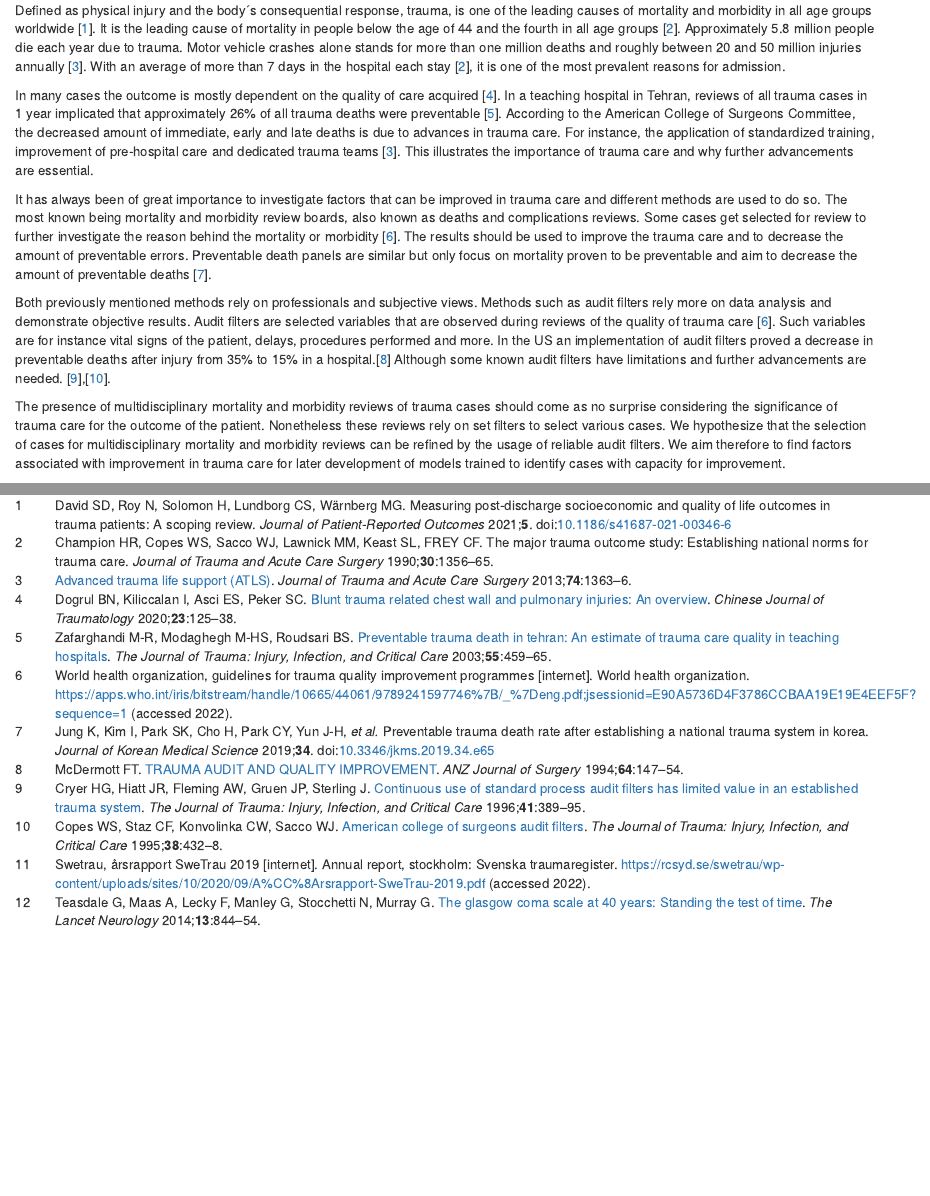
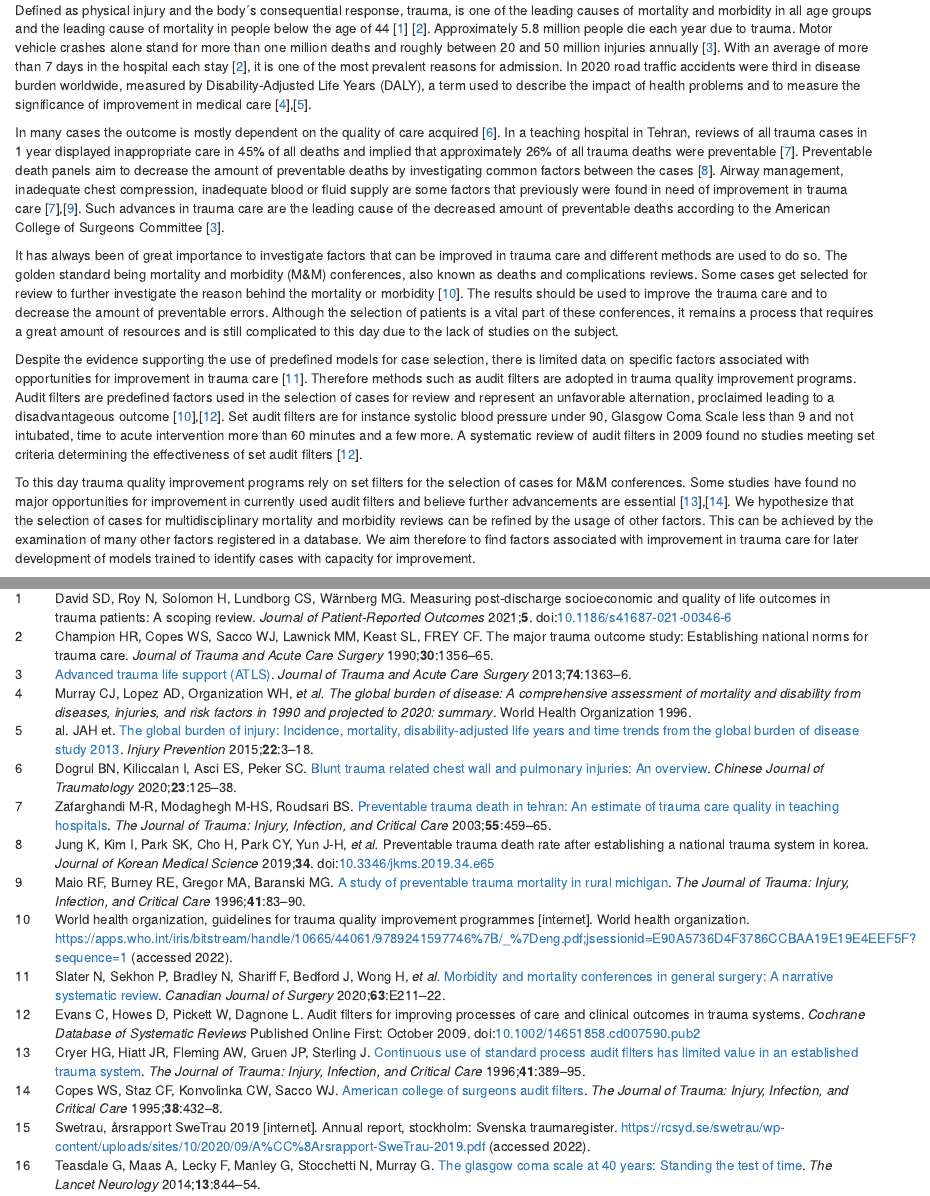
Before and after one commit to Hussein-albaaj/opportunities-trauma-care, an R Markdown document (studyplan.Rmd): the page in a window 1100 px wide, from 130 px down, and a second part further down, joined at a grey line. Rendered offline with R 4.5, knitr and Pandoc, with nearby package versions.

Commit message:
introduction reworked.

```diff
--- a/citations.bib
+++ b/citations.bib
@@ -181,3 +181,23 @@
   title = {{TRAUMA} {AUDIT} {AND} {QUALITY} {IMPROVEMENT}},
   journal = {{ANZ} Journal of Surgery}
 }
+
+@book{Murray1996,
+  title={The global burden of disease: a comprehensive assessment of mortality and disability from diseases, injuries, and risk factors in 1990 and projected to 2020: summary},
+  author={Murray, Christopher JL and Lopez, Alan D and World Health Organization and others},
+  year={1996},
+  publisher={World Health Organization}
+}
+
+@article{Haagsma2015,
+  doi = {10.1136/injuryprev-2015-041616},
+  url = {https://doi.org/10.1136/injuryprev-2015-041616},
+  year = {2015},
+  month = dec,
+  publisher = {{BMJ}},
+  volume = {22},
+  number = {1},
+  pages = {3--18},
+  author = {Juanita A Haagsma et al.},
+  title = {The global burden of injury: incidence,  mortality,  disability-adjusted life years and time trends from the Global Burden of Disease study 2013},
+  journal = {Injury Prevention}
@@ -183,0 +209 @@
+  year = {1996},
@@ -183,0 +213,5 @@
+  number = {1},
+  pages = {83--90},
+  author = {Ronald F. Maio and Richard E. Burney and Mary Ann Gregor and Mark G. Baranski},
+  title = {A Study of Preventable Trauma Mortality in Rural Michigan},
+  journal = {The Journal of Trauma: Injury,  Infection,  and Critical Care}
@@ -183,0 +223 @@
+  year = {2020},
@@ -183,0 +227,11 @@
+  number = {3},
+  pages = {E211--E222},
+  author = {Nicholas Slater and Perneet Sekhon and Nori Bradley and Farhana Shariff and Julie Bedford and Heather Wong and Chieh Jack Chiu and Emilie Joos and Chad G. Ball and Morad Hameed},
+  title = {Morbidity and mortality conferences in general surgery: a narrative systematic review},
+  journal = {Canadian Journal of Surgery}
+}
+
+@article{Evans2009,
+  doi = {10.1002/14651858.cd007590.pub2},
+  url = {https://doi.org/10.1002/14651858.cd007590.pub2},
+  year = {2009},
@@ -183,0 +241,3 @@
+  title = {Audit filters for improving processes of care and clinical outcomes in trauma systems},
+  journal = {Cochrane Database of Systematic Reviews}
+}
--- a/studyplan.Rmd
+++ b/studyplan.Rmd
@@ -7,19 +7,20 @@ output:
 bibliography: citations.bib
 csl: bmcemerg.csl
 link-citations: yes
+
 ---
 
 # Introduction
 
-Defined as physical injury and the body´s consequential response, trauma, is one of the leading causes of mortality and morbidity in all age groups worldwide [@David2021]. It is the leading cause of mortality in people below the age of 44 and the fourth in all age groups [@champion1990]. Approximately 5.8 million people die each year due to trauma. Motor vehicle crashes alone stands for more than one million deaths and roughly between 20 and 50 million injuries annually [@Committee2013]. With an average of more than 7 days in the hospital each stay [@champion1990], it is one of the most prevalent reasons for admission.
+Defined as physical injury and the body´s consequential response, trauma, is one of the leading causes of mortality and morbidity in all age groups and the leading cause of mortality in people below the age of 44 [@David2021] [@champion1990]. Approximately 5.8 million people die each year due to trauma. Motor vehicle crashes alone stand for more than one million deaths and roughly between 20 and 50 million injuries annually [@Committee2013]. With an average of more than 7 days in the hospital each stay [@champion1990], it is one of the most prevalent reasons for admission. In 2020 road traffic accidents were third in disease burden worldwide, measured by Disability-Adjusted Life Years (DALY),  a term used to describe the impact of health problems and to measure the significance of improvement in medical care [@Murray1996],[@Haagsma2015].
 
-In many cases the outcome is mostly dependent on the quality of care acquired [@Dogrul2020]. In a teaching hospital in Tehran, reviews of all trauma cases in 1 year implicated that approximately 26% of all trauma deaths were preventable [@Zafarghandi2003]. According to the American College of Surgeons Committee, the decreased amount of immediate, early and late deaths is due to advances in trauma care. For instance, the application of standardized training, improvement of pre-hospital care and dedicated trauma teams [@Committee2013]. This illustrates the importance of trauma care and why further advancements are essential.
+In many cases the outcome is mostly dependent on the quality of care acquired [@Dogrul2020]. In a teaching hospital in Tehran, reviews of all trauma cases in 1 year displayed inappropriate care in 45% of all deaths and implied that approximately 26% of all trauma deaths were preventable [@Zafarghandi2003]. Preventable death panels aim to decrease the amount of preventable deaths by investigating common factors between the cases [@Jung2019]. Airway management, inadequate chest compression, inadequate blood or fluid supply are some factors that previously were found in need of improvement in trauma care [@Zafarghandi2003],[@Maio1996]. Such advances in trauma care are the leading cause of the decreased amount of preventable deaths according to the American College of Surgeons Committee [@Committee2013].
 
-It has always been of great importance to investigate factors that can be improved in trauma care and different methods are used to do so. The most known being mortality and morbidity review boards, also known as deaths and complications reviews. Some cases get selected for review to further investigate the reason behind the mortality or morbidity [@WHO2009]. The results should be used to improve the trauma care and to decrease the amount of preventable errors. Preventable death panels are similar but only focus on mortality proven to be preventable and aim to decrease the amount of preventable deaths [@Jung2019].
+It has always been of great importance to investigate factors that can be improved in trauma care and different methods are used to do so. The golden standard being mortality and morbidity (M&M) conferences, also known as deaths and complications reviews. Some cases get selected for review to further investigate the reason behind the mortality or morbidity [@WHO2009]. The results should be used to improve the trauma care and to decrease the amount of preventable errors. Although the selection of patients is a vital part of these conferences, it remains a process that requires a great amount of resources and is still complicated to this day due to the lack of studies on the subject.
 
-Both previously mentioned methods rely on professionals and subjective views. Methods such as audit filters rely more on data analysis and demonstrate objective results. Audit filters are selected variables that are observed during reviews of the quality of trauma care [@WHO2009]. Such variables are for instance vital signs of the patient, delays, procedures performed and more. In the US an implementation of audit filters proved a decrease in preventable deaths after injury from 35% to 15% in a hospital.[@McDermott1994] Although some known audit filters have limitations and further advancements are needed. [@Cryer1996],[@Copes1995].
+Despite the evidence supporting the use of predefined models for case selection, there is limited data on specific factors associated with opportunities for improvement in trauma care [@Slater2020]. Therefore methods such as audit filters are adopted in trauma quality improvement programs. Audit filters are predefined factors used in the selection of cases for review and represent an unfavorable alternation, proclaimed leading to a disadvantageous outcome [@WHO2009],[@Evans2009]. Set audit filters are for instance systolic blood pressure under 90, Glasgow Coma Scale less than 9 and not intubated, time to acute intervention more than 60 minutes and a few more. A systematic review of audit filters in 2009 found no studies meeting set criteria determining the effectiveness of set audit filters [@Evans2009].
 
-The presence of multidisciplinary mortality and morbidity reviews of trauma cases should come as no surprise considering the significance of trauma care for the outcome of the patient. Nonetheless these reviews rely on set filters to select various cases. We hypothesize that the selection of cases for multidisciplinary mortality and morbidity reviews can be refined by the usage of reliable audit filters. We aim therefore to find factors associated with improvement in trauma care for later development of models trained to identify cases with capacity for improvement.
+To this day trauma quality improvement programs rely on set filters for the selection of cases for M&M conferences. Some studies have found no major opportunities for improvement in currently used audit filters and believe further advancements are essential [@Cryer1996],[@Copes1995]. We hypothesize that the selection of cases for multidisciplinary mortality and morbidity reviews can be refined by the usage of other factors. This can be achieved by the examination of many other factors registered in a database. We aim therefore to find factors associated with improvement in trauma care for later development of models trained to identify cases with capacity for improvement.
 
 # Methods
 
```
Also changed, not shown: studyplan.html, citations.bib (19 more changed lines).
